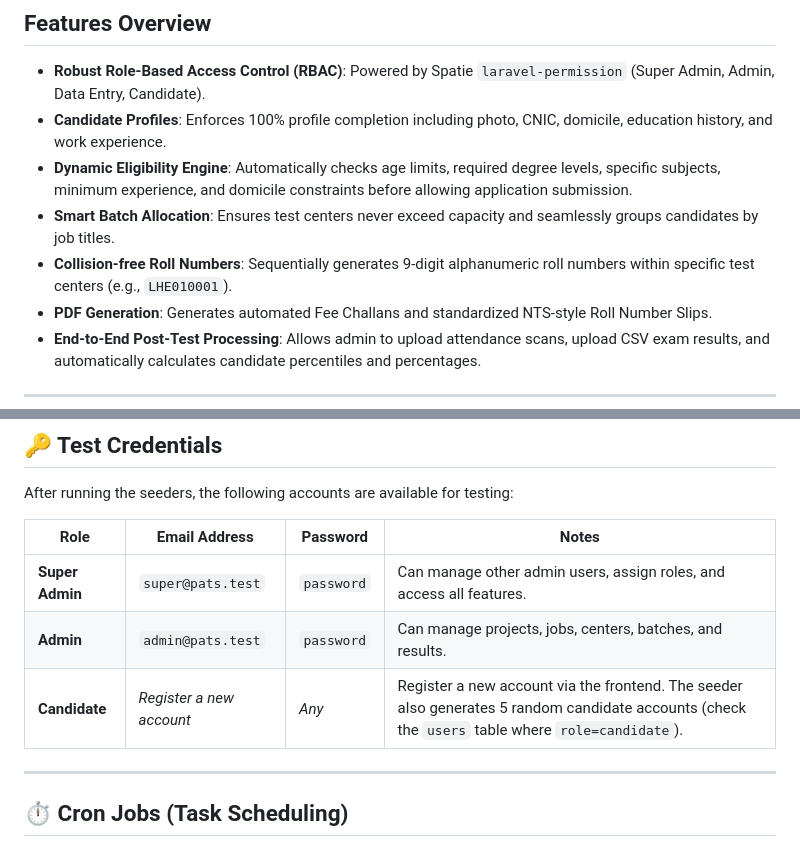
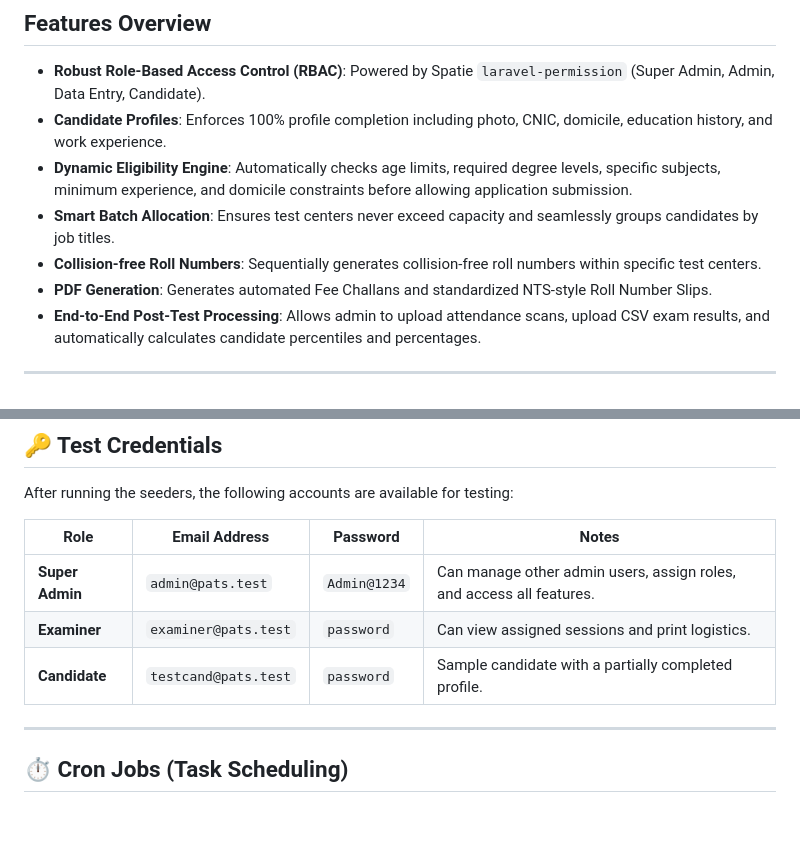
Before and after one commit to asifraza2081/pats-, a Markdown page: README.md, 2 parts joined by grey strips. Rendered like a GitHub page; blank space fills up the shorter version.

```diff
--- a/README.md
+++ b/README.md
@@ -8,7 +8,7 @@ PATS is a comprehensive Laravel 11 application designed to manage the entire lif
 - **Candidate Profiles**: Enforces 100% profile completion including photo, CNIC, domicile, education history, and work experience.
 - **Dynamic Eligibility Engine**: Automatically checks age limits, required degree levels, specific subjects, minimum experience, and domicile constraints before allowing application submission.
 - **Smart Batch Allocation**: Ensures test centers never exceed capacity and seamlessly groups candidates by job titles.
-- **Collision-free Roll Numbers**: Sequentially generates 9-digit alphanumeric roll numbers within specific test centers (e.g., `LHE010001`).
+- **Collision-free Roll Numbers**: Sequentially generates collision-free roll numbers within specific test centers.
 - **PDF Generation**: Generates automated Fee Challans and standardized NTS-style Roll Number Slips.
 - **End-to-End Post-Test Processing**: Allows admin to upload attendance scans, upload CSV exam results, and automatically calculates candidate percentiles and percentages.
 
@@ -51,9 +51,9 @@ After running the seeders, the following accounts are available for testing:
 
 | Role | Email Address | Password | Notes |
 |---|---|---|---|
-| **Super Admin** | `super@pats.test` | `password` | Can manage other admin users, assign roles, and access all features. |
-| **Admin** | `admin@pats.test` | `password` | Can manage projects, jobs, centers, batches, and results. |
-| **Candidate** | *Register a new account* | *Any* | Register a new account via the frontend. The seeder also generates 5 random candidate accounts (check the `users` table where `role=candidate`). |
+| **Super Admin** | `admin@pats.test` | `Admin@1234` | Can manage other admin users, assign roles, and access all features. |
+| **Examiner** | `examiner@pats.test` | `password` | Can view assigned sessions and print logistics. |
+| **Candidate** | `testcand@pats.test` | `password` | Sample candidate with a partially completed profile. |
 
 ---
 
```
Also changed, not shown: other parts of README.md (+54 -13 lines).
